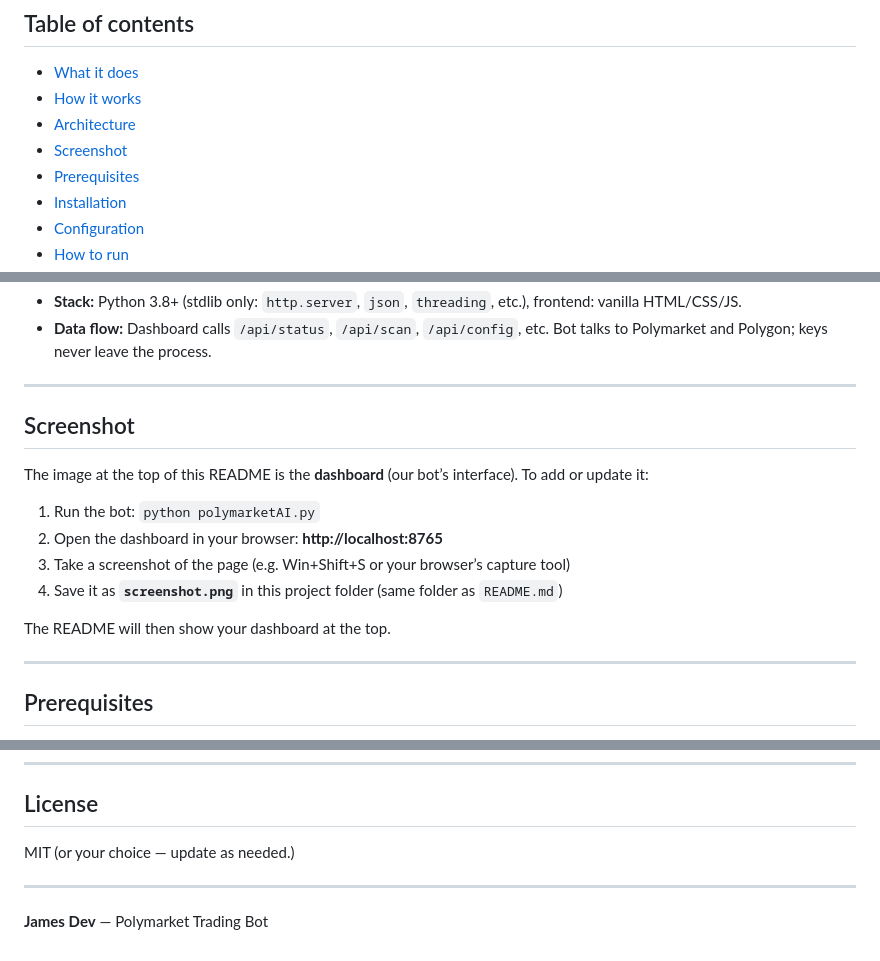
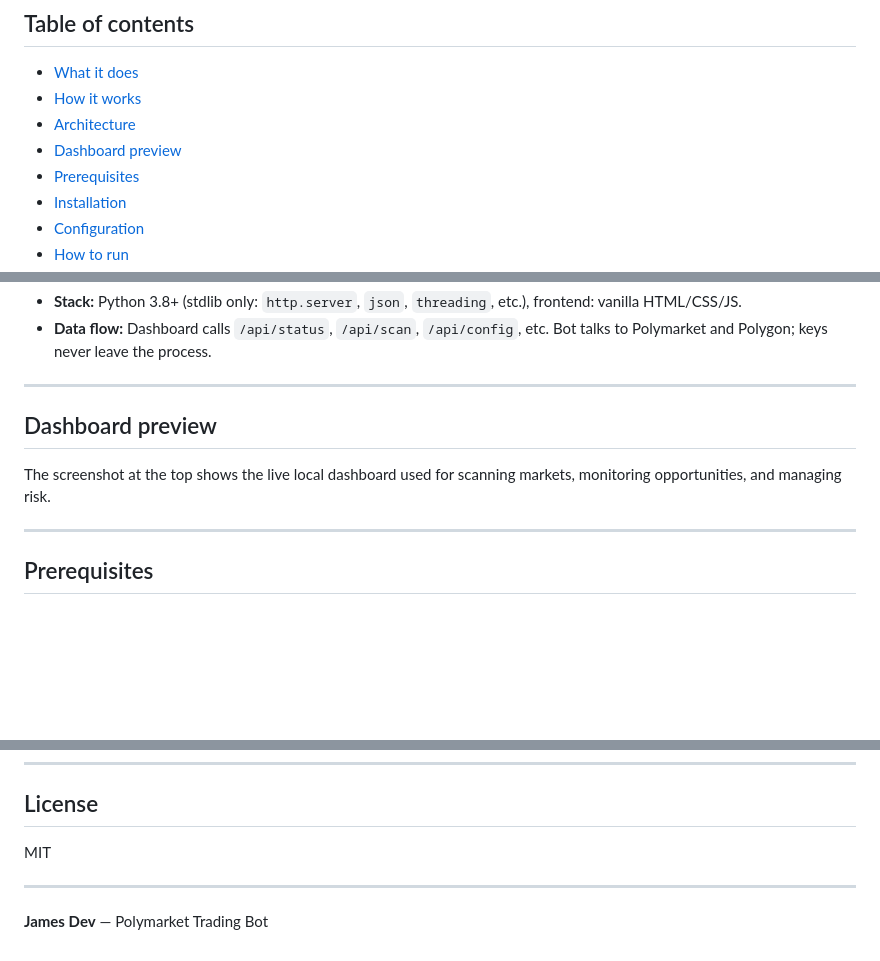
Before and after one commit to jamesdeveloper95/PolymarketBOT, a Markdown page: README.md, 3 parts joined by grey strips. Rendered like a GitHub page; blank space fills up the shorter version.

```diff
--- a/README.md
+++ b/README.md
@@ -24,7 +24,7 @@
 - [What it does](#what-it-does)
 - [How it works](#how-it-works)
 - [Architecture](#architecture)
-- [Screenshot](#screenshot)
+- [Dashboard preview](#dashboard-preview)
 - [Prerequisites](#prerequisites)
 - [Installation](#installation)
 - [Configuration](#configuration)
@@ -100,16 +100,9 @@ No cloud account or third-party API keys required. The bot and UI run entirely o
 
 ---
 
-## Screenshot
+## Dashboard preview
 
-The image at the top of this README is the **dashboard** (our bot’s interface). To add or update it:
-
-1. Run the bot: `python polymarketAI.py`
-2. Open the dashboard in your browser: **http://localhost:8765**
-3. Take a screenshot of the page (e.g. Win+Shift+S or your browser’s capture tool)
-4. Save it as **`screenshot.png`** in this project folder (same folder as `README.md`)
-
-The README will then show your dashboard at the top.
+The screenshot at the top shows the live local dashboard used for scanning markets, monitoring opportunities, and managing risk.
 
 ---
 
@@ -355,7 +348,7 @@ This bot is for **educational and personal use** only. Trading on prediction mar
 
 ## License
 
-MIT (or your choice — update as needed.)
+MIT
 
 ---
 
```
